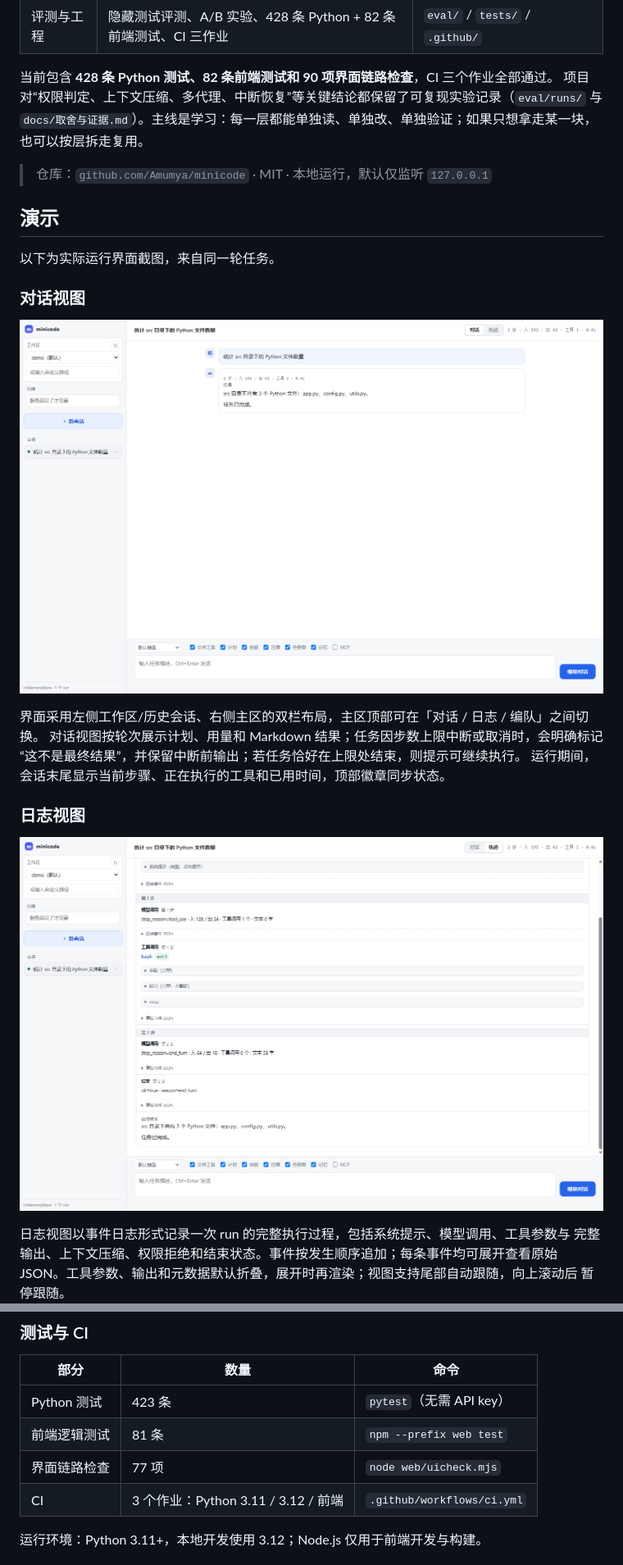
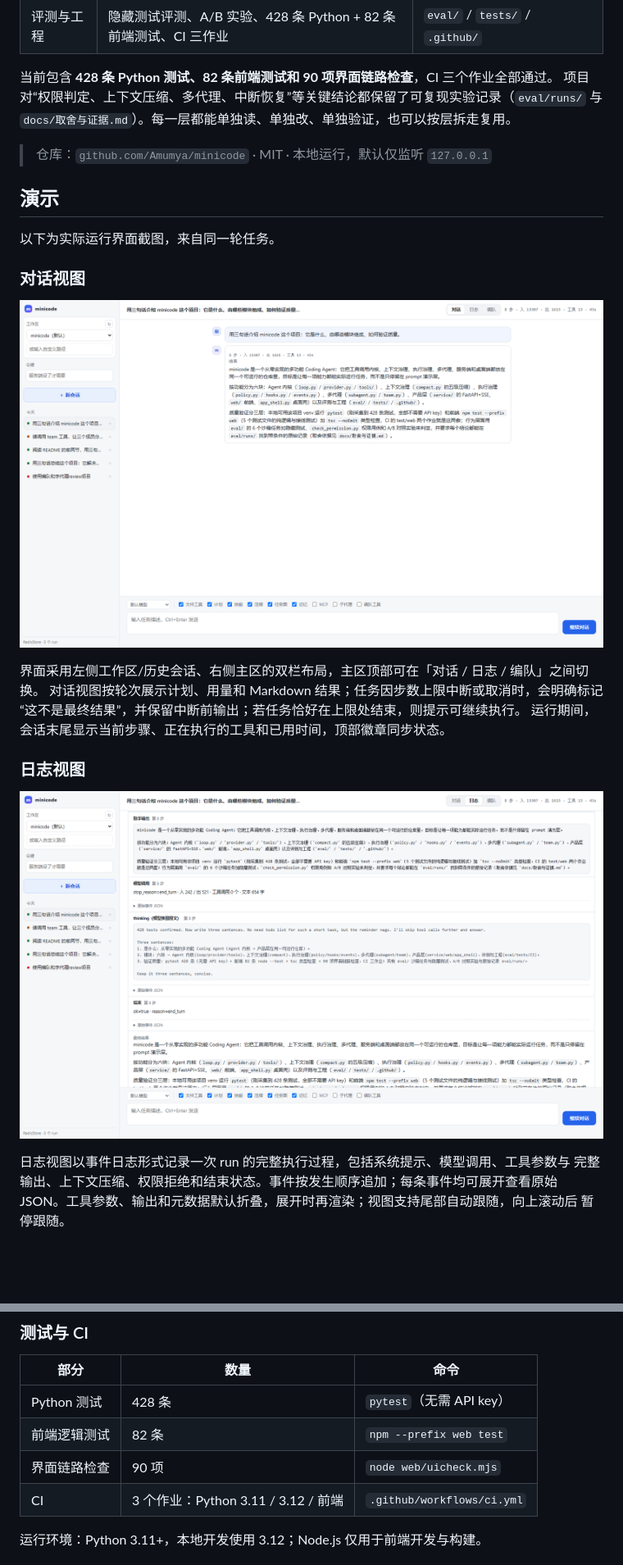
Before and after one commit to Amumya/minicode, a Markdown page: README.md, 2 parts joined by grey strips. Shown at 82% size. Rendered like a GitHub page; pictures changed too: docs/images/ui-chat.png, docs/images/ui-trajectory.png; blank space fills up the shorter version.

Commit message:
更新 README 截图与项目定位；修复编队视图分享链接

```diff
--- a/README.md
+++ b/README.md
@@ -22,8 +22,7 @@ minicode 是一个**学习向的 Coding Agent Harness 实现项目**：从零把
 
 当前包含 **428 条 Python 测试、82 条前端测试和 90 项界面链路检查**，CI 三个作业全部通过。
 项目对“权限判定、上下文压缩、多代理、中断恢复”等关键结论都保留了可复现实验记录（`eval/runs/`
-与 `docs/取舍与证据.md`）。主线是学习：每一层都能单独读、单独改、单独验证；如果只想拿走某一块，
-也可以按层拆走复用。
+与 `docs/取舍与证据.md`）。每一层都能单独读、单独改、单独验证，也可以按层拆走复用。
 
 > 仓库：`github.com/Amumya/minicode` · MIT · 本地运行，默认仅监听 `127.0.0.1`
 
@@ -305,9 +312,9 @@ PySide6 约 350MB，仅运行命令行时无需安装。
 
 | 部分 | 数量 | 命令 |
 |---|---|---|
-| Python 测试 | 423 条 | `pytest`（无需 API key） |
-| 前端逻辑测试 | 81 条 | `npm --prefix web test` |
-| 界面链路检查 | 77 项 | `node web/uicheck.mjs` |
+| Python 测试 | 428 条 | `pytest`（无需 API key） |
+| 前端逻辑测试 | 82 条 | `npm --prefix web test` |
+| 界面链路检查 | 90 项 | `node web/uicheck.mjs` |
 | CI | 3 个作业：Python 3.11 / 3.12 / 前端 | `.github/workflows/ci.yml` |
 
 运行环境：Python 3.11+，本地开发使用 3.12；Node.js 仅用于前端开发与构建。
```
Also changed, not shown: other parts of README.md (+19 -11 lines), docs/取舍与证据.md (+10 -0 lines), docs/images/ui-team.png (added), 7 other files.
